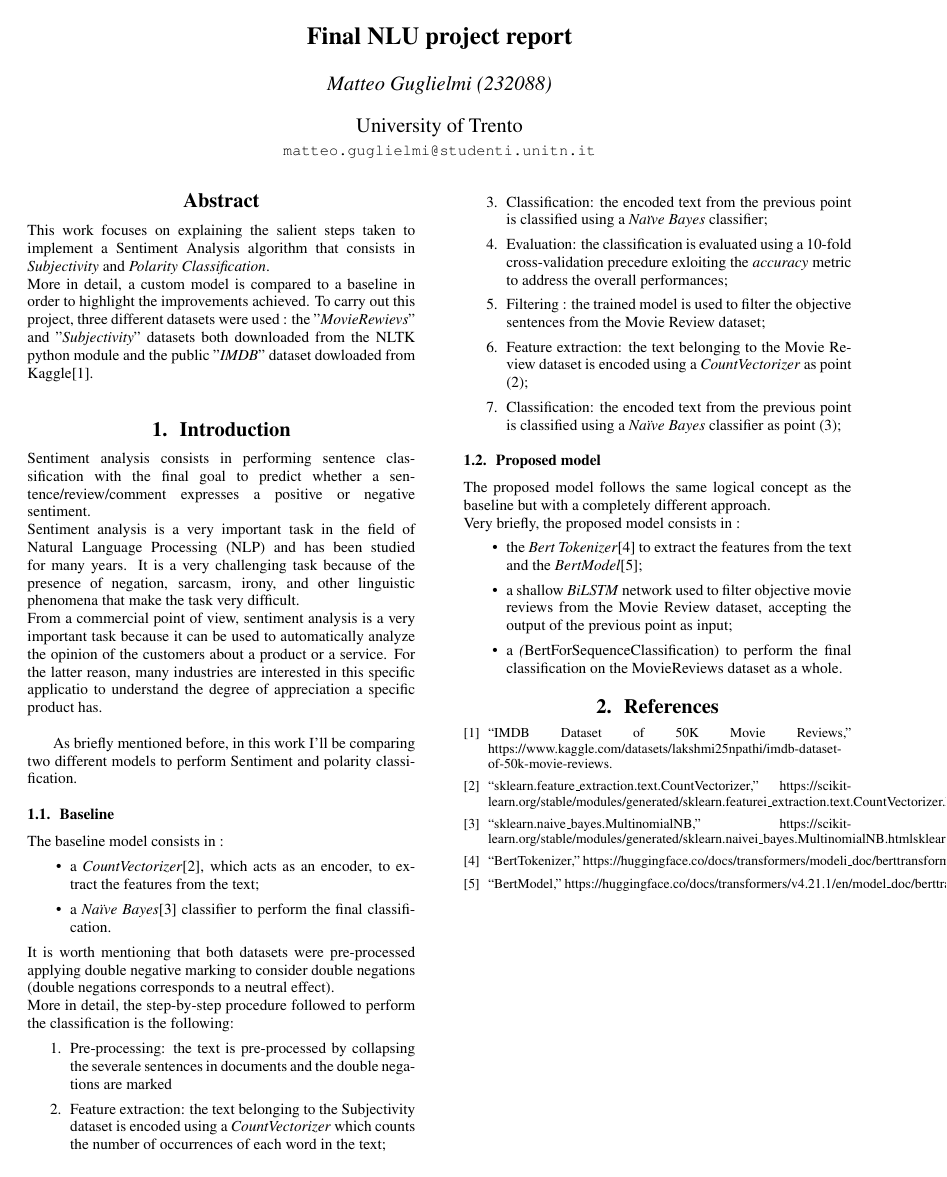
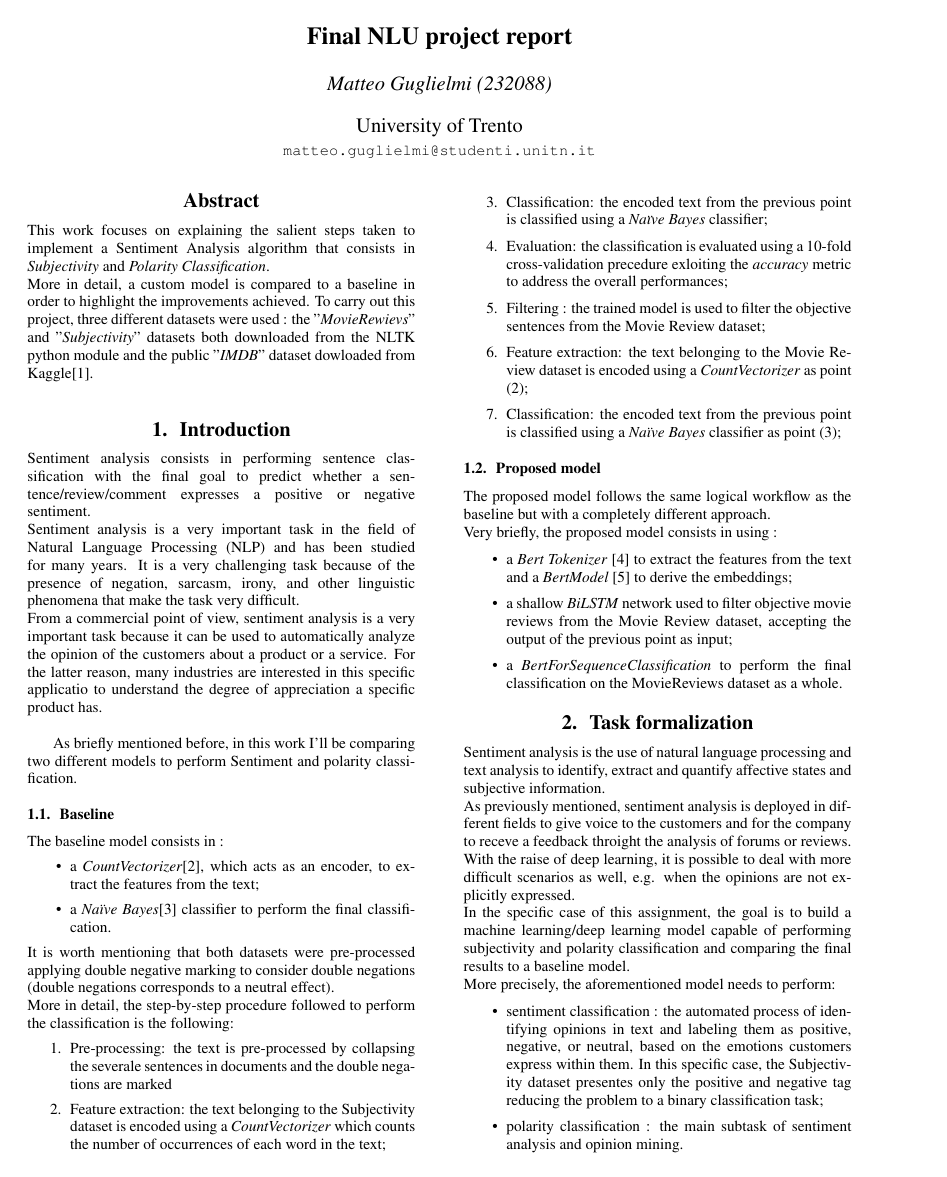
Before and after one commit to MatteoGuglielmi-tech/Polarity-and-Subjectivity-Detection, a LaTeX paper (Final-Report/Final-Report.tex, which reads Final-Report/Chapters/introduction.tex, Final-Report/Chapters/task.tex): the whole page before the commit and page 1 of 2 after it. Compiled offline with pdfLaTeX.

Commit message:
Introduction and task statement

```diff
--- a/Final-Report/Chapters/introduction.tex
+++ b/Final-Report/Chapters/introduction.tex
@@ -23,10 +23,10 @@ More in detail, the step-by-step procedure followed to perform the classificatio
     \item Classification: the encoded text from the previous point is classified using a \textit{Na\"{i}ve Bayes} classifier as point (3);
 \end{enumerate}
 \subsection{Proposed model}
-The proposed model follows the same logical concept as the baseline but with a completely different approach.\\
-Very briefly, the proposed model consists in :
+The proposed model follows the same logical workflow as the baseline but with a completely different approach.\\
+Very briefly, the proposed model consists in using :
 \begin{itemize}
-    \item the \textit{Bert Tokenizer}\cite{tokenizer} to extract the features from the text and the \textit{BertModel}\cite{model};
+    \item a \textit{Bert Tokenizer} \cite{tokenizer} to extract the features from the text and a \textit{BertModel} \cite{model} to derive the embeddings;
     \item a shallow \textit{BiLSTM} network used to filter objective movie reviews from the Movie Review dataset, accepting the output of the previous point as input;
-    \item a \textit(BertForSequenceClassification) to perform the final classification on the MovieReviews dataset as a whole.
+    \item a \textit{BertForSequenceClassification} to perform the final classification on the MovieReviews dataset as a whole.
 \end{itemize}
--- a/Final-Report/Chapters/task.tex
+++ b/Final-Report/Chapters/task.tex
@@ -0,0 +1,10 @@
+\section{Task formalization}
+Sentiment analysis is the use of natural language processing and text analysis to identify, extract and quantify affective states and subjective information.\\
+As previously mentioned, sentiment analysis is deployed in different fields to give voice to the customers and for the company to receve a feedback throight the analysis of forums or reviews.\\
+With the raise of deep learning, it is possible to deal with more difficult scenarios as well, e.g. when the opinions are not explicitly expressed.\\
+In the specific case of this assignment, the goal is to build a machine learning/deep learning model capable of performing subjectivity and polarity classification and comparing the final results to a baseline model.\\
+More precisely, the aforementioned model needs to perform:
+\begin{itemize}
+    \item sentiment classification : the automated process of identifying opinions in text and labeling them as positive, negative, or neutral, based on the emotions customers express within them. In this specific case, the Subjectivity dataset presentes only the positive and negative tag reducing the problem to a binary classification task;
+    \item polarity classification : the main subtask of sentiment analysis and opinion mining.
+\end{itemize}
--- a/Final-Report/Final-Report.tex
+++ b/Final-Report/Final-Report.tex
@@ -1,6 +1,7 @@
 \documentclass[a4paper]{article}
 
 \usepackage{INTERSPEECH2021}
+\usepackage{url}
 
 \title{Final NLU project report}
 \name{Matteo Guglielmi (232088)}
```
Also changed, not shown: Final-Report/Final-Report.tex (1 more changed lines).
